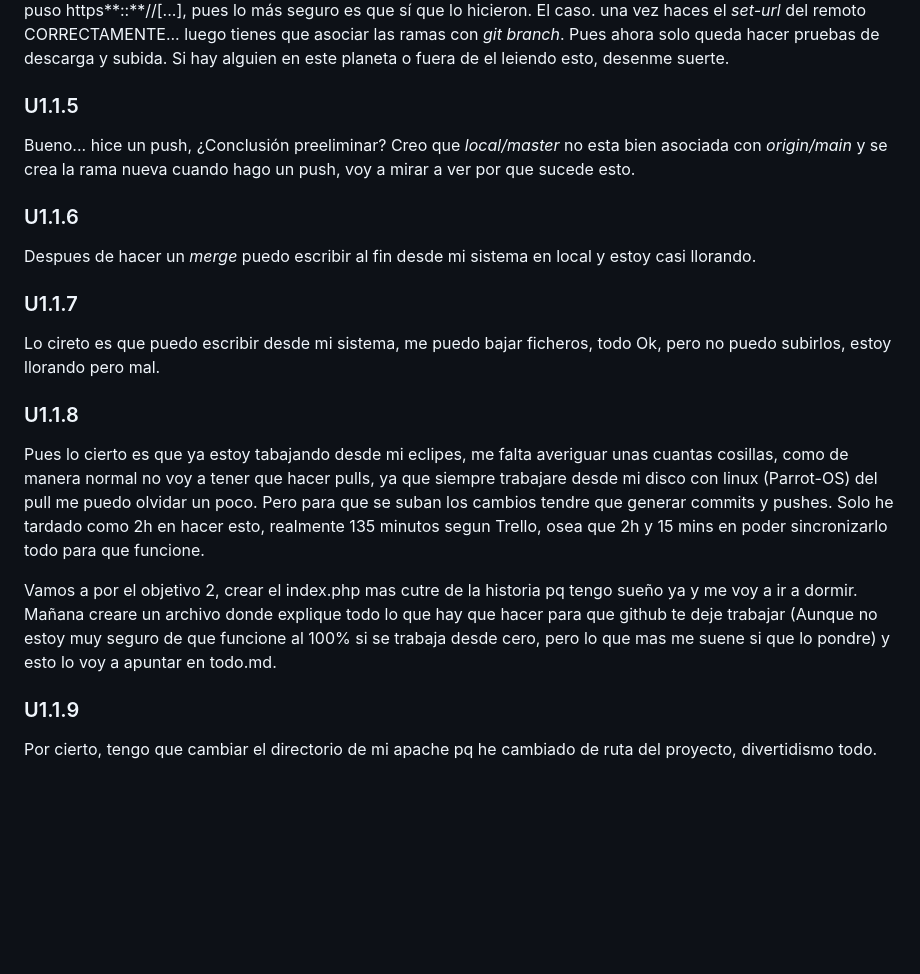
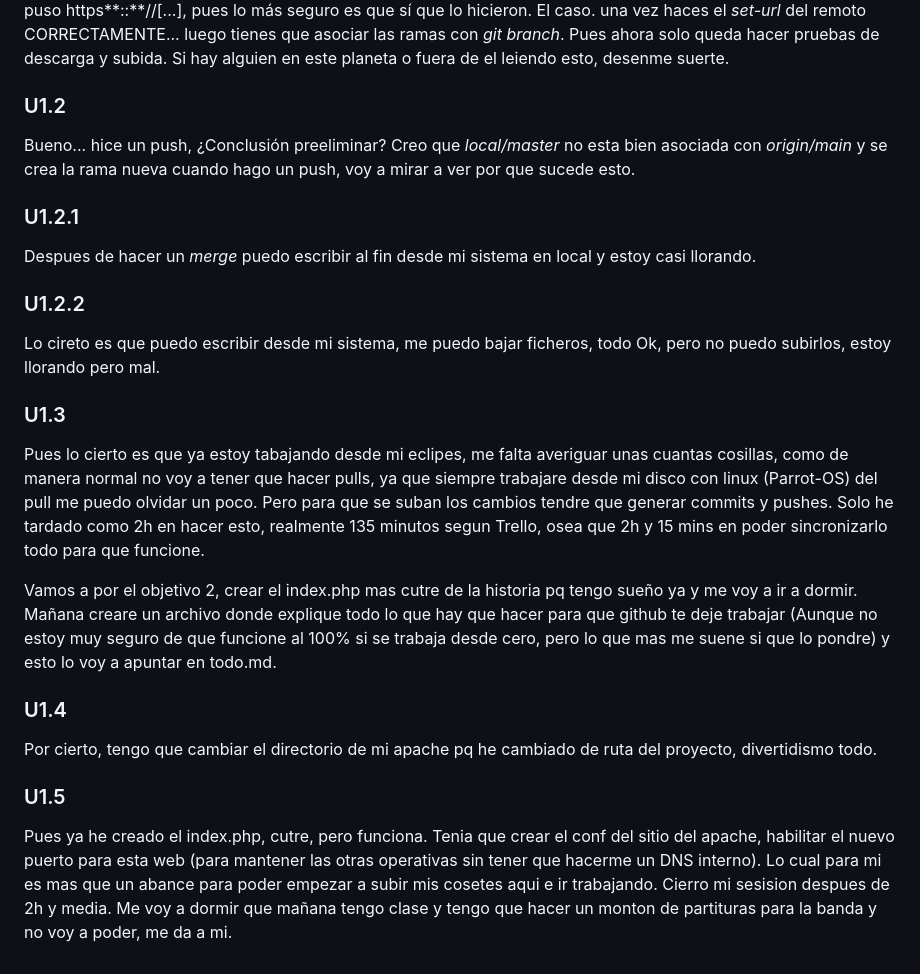
Before and after one commit to Brujito1loquillo/webProject, a Markdown page: diario.md, the part around the change. GitHub-like rendering; blank space fills up the shorter version.

Commit message:
Ultima actualización del dia, 2023-01-27 06:43

```diff
--- a/diario.md
+++ b/diario.md
@@ -41,21 +41,26 @@ Adivinan quien es el genio que comu url del remoto puso https**::**//\[...], pue
 El caso. una vez haces el _set-url_ del remoto CORRECTAMENTE... luego tienes que asociar las ramas con _git branch_. Pues ahora solo queda hacer pruebas de descarga y subida.
 Si hay alguien en este planeta o fuera de el leiendo esto, desenme suerte.
 
-### U1.1.5
+### U1.2
 Bueno... hice un push, ¿Conclusión preeliminar? Creo que _local/master_ no esta bien asociada con _origin/main_ y se crea la rama nueva cuando hago un push, voy a mirar a ver por que sucede esto.
 
-### U1.1.6
+### U1.2.1
 Despues de hacer un _merge_ puedo escribir al fin desde mi sistema en local y estoy casi llorando.
 
-### U1.1.7
+### U1.2.2
 Lo cireto es que puedo escribir desde mi sistema, me puedo bajar ficheros, todo Ok, pero no puedo subirlos, estoy llorando pero mal.
 
-### U1.1.8
+### U1.3
 Pues lo cierto es que ya estoy tabajando desde mi eclipes, me falta averiguar unas cuantas cosillas, como de manera normal no voy a tener que hacer pulls, ya que siempre trabajare desde mi disco con linux (Parrot-OS) del pull me puedo olvidar un poco.
 Pero para que se suban los cambios tendre que generar commits y pushes.
 Solo he tardado como 2h en hacer esto, realmente 135 minutos segun Trello, osea que 2h y 15 mins en poder sincronizarlo todo para que funcione.
 
 Vamos a por el objetivo 2, crear el index.php mas cutre de la historia pq tengo sueño ya y me voy a ir a dormir. Mañana creare un archivo donde explique todo lo que hay que hacer para que github te deje trabajar (Aunque no estoy muy seguro de que funcione al 100% si se trabaja desde cero, pero lo que mas me suene si que lo pondre) y esto lo voy a apuntar en todo.md.
 
-### U1.1.9
+### U1.4
 Por cierto, tengo que cambiar el directorio de mi apache pq he cambiado de ruta del proyecto, divertidismo todo.
+
+### U1.5
+Pues ya he creado el index.php, cutre, pero funciona.
+Tenia que crear el conf del sitio del apache, habilitar el nuevo puerto para esta web (para mantener las otras operativas sin tener que hacerme un DNS interno).
+Lo cual para mi es mas que un abance para poder empezar a subir mis cosetes aqui e ir trabajando. Cierro mi sesision despues de 2h y media. Me voy a dormir que mañana tengo clase y tengo que hacer un monton de partituras para la banda y no voy a poder, me da a mi.
```
